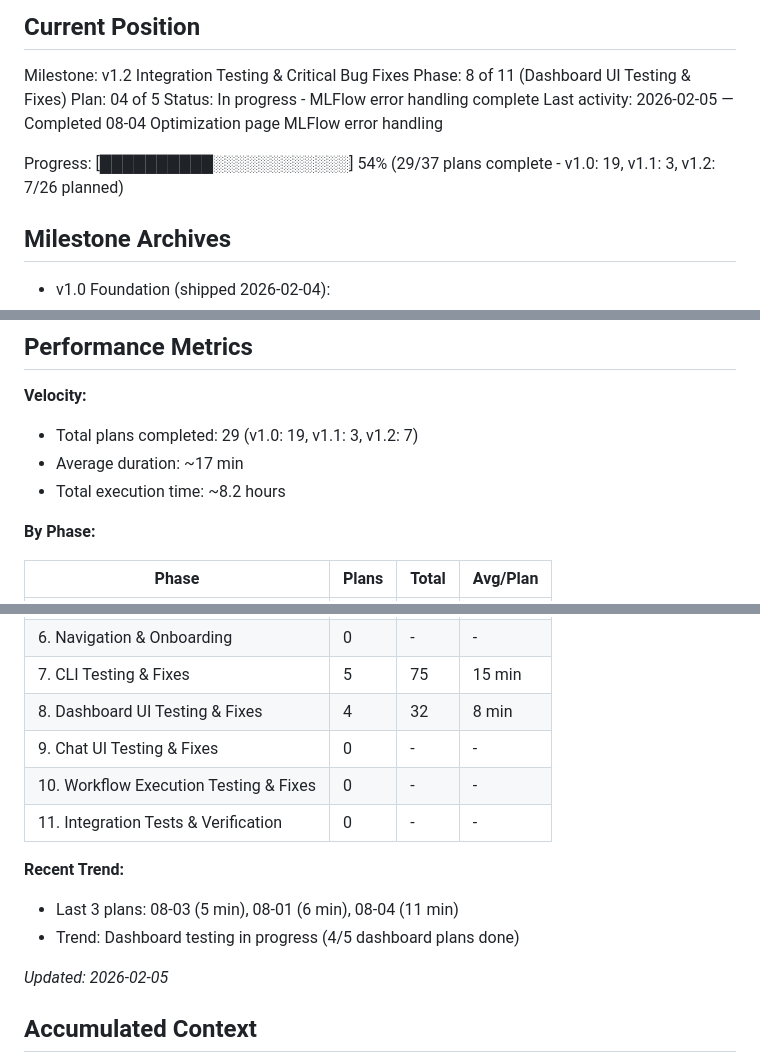
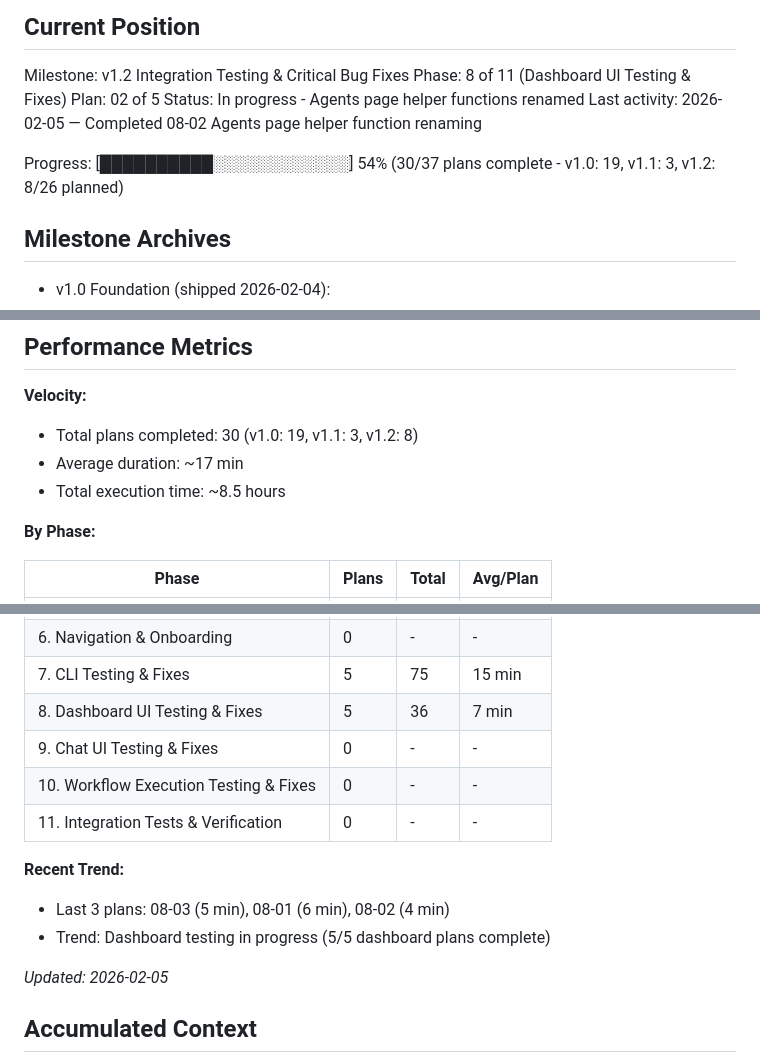
Before and after one commit to thatAverageGuy/configurable-agents, a Markdown page: .planning/STATE.md, 3 parts joined by grey strips. Drawn GitHub-style.

Commit message:
docs(08-02): complete Agents page helper function renaming plan
Tasks completed: 3/3
- Renamed underscore functions in agents.py
- Updated app.py imports to use renamed functions
- Verified agents_table.html has no underscore imports (already fixed in 08-01)

SUMMARY: .planning/phases/08-dashboard-ui-testing-and-fixes/08-02-SUMMARY.md

```diff
--- a/.planning/STATE.md
+++ b/.planning/STATE.md
@@ -11,11 +11,11 @@ See: .planning/PROJECT.md (updated 2026-02-05)
 
 Milestone: v1.2 Integration Testing & Critical Bug Fixes
 Phase: 8 of 11 (Dashboard UI Testing & Fixes)
-Plan: 04 of 5
-Status: In progress - MLFlow error handling complete
-Last activity: 2026-02-05 — Completed 08-04 Optimization page MLFlow error handling
+Plan: 02 of 5
+Status: In progress - Agents page helper functions renamed
+Last activity: 2026-02-05 — Completed 08-02 Agents page helper function renaming
 
-Progress: [██████████░░░░░░░░░░░░] 54% (29/37 plans complete - v1.0: 19, v1.1: 3, v1.2: 7/26 planned)
+Progress: [██████████░░░░░░░░░░░░] 54% (30/37 plans complete - v1.0: 19, v1.1: 3, v1.2: 8/26 planned)
 
 ## Milestone Archives
 
@@ -30,9 +30,9 @@ Progress: [██████████░░░░░░░░░░░░] 5
 ## Performance Metrics
 
 **Velocity:**
-- Total plans completed: 29 (v1.0: 19, v1.1: 3, v1.2: 7)
+- Total plans completed: 30 (v1.0: 19, v1.1: 3, v1.2: 8)
 - Average duration: ~17 min
-- Total execution time: ~8.2 hours
+- Total execution time: ~8.5 hours
 
 **By Phase:**
 
@@ -45,14 +45,14 @@ Progress: [██████████░░░░░░░░░░░░] 5
 | 5. Foundation & Reliability | 3 | 33 | 11 min |
 | 6. Navigation & Onboarding | 0 | - | - |
 | 7. CLI Testing & Fixes | 5 | 75 | 15 min |
-| 8. Dashboard UI Testing & Fixes | 4 | 32 | 8 min |
+| 8. Dashboard UI Testing & Fixes | 5 | 36 | 7 min |
 | 9. Chat UI Testing & Fixes | 0 | - | - |
 | 10. Workflow Execution Testing & Fixes | 0 | - | - |
 | 11. Integration Tests & Verification | 0 | - | - |
 
 **Recent Trend:**
-- Last 3 plans: 08-03 (5 min), 08-01 (6 min), 08-04 (11 min)
-- Trend: Dashboard testing in progress (4/5 dashboard plans done)
+- Last 3 plans: 08-03 (5 min), 08-01 (6 min), 08-02 (4 min)
+- Trend: Dashboard testing in progress (5/5 dashboard plans complete)
 
 *Updated: 2026-02-05*
 
```
Also changed, not shown: other parts of .planning/STATE.md (+3 -2 lines), 1 other file.
